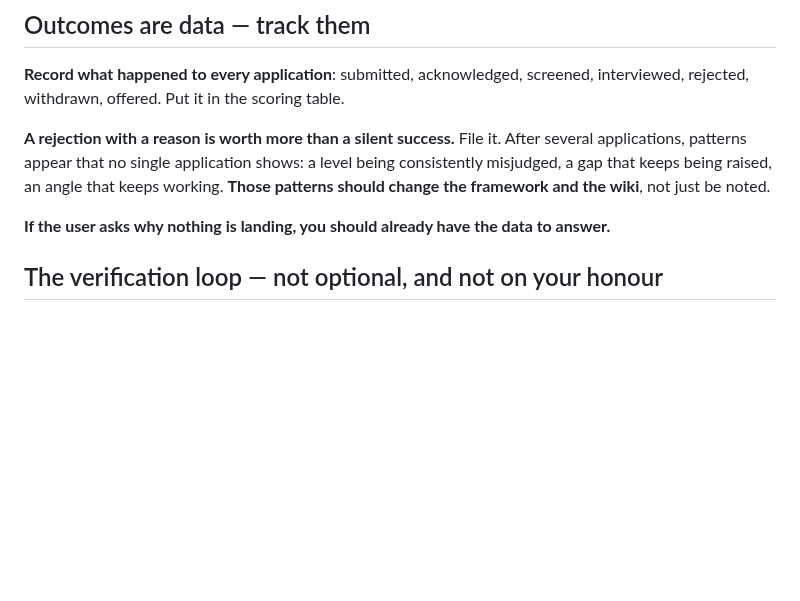
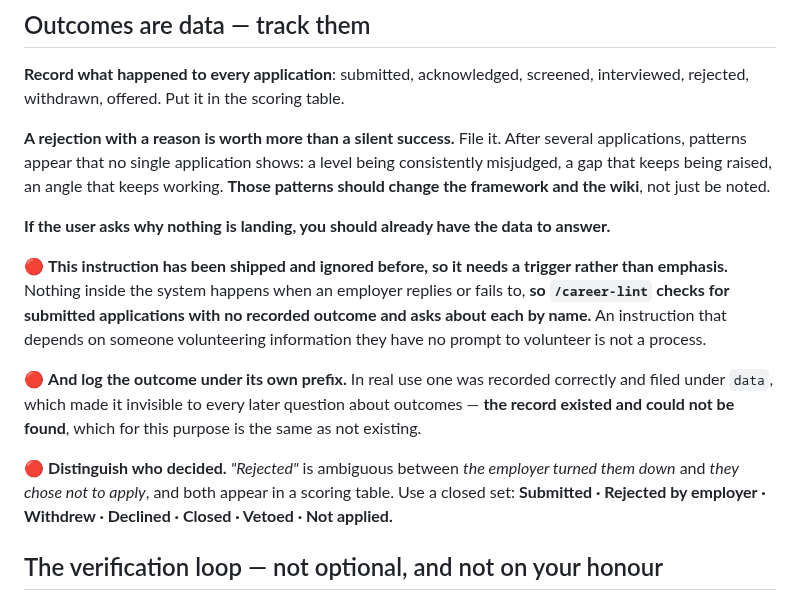
Before and after one commit to sachajackson/career-wiki, a Markdown page: CLAUDE.md, the part around the change. Drawn GitHub-style; blank space fills up the shorter version.

```diff
--- a/CLAUDE.md
+++ b/CLAUDE.md
@@ -299,6 +299,19 @@ being raised, an angle that keeps working. **Those patterns should change the fr
 not just be noted.
 
 **If the user asks why nothing is landing, you should already have the data to answer.**
+
+🔴 **This instruction has been shipped and ignored before, so it needs a trigger rather than emphasis.**
+Nothing inside the system happens when an employer replies or fails to, **so `/career-lint` checks for
+submitted applications with no recorded outcome and asks about each by name.** An instruction that depends
+on someone volunteering information they have no prompt to volunteer is not a process.
+
+🔴 **And log the outcome under its own prefix.** In real use one was recorded correctly and filed under
+`data`, which made it invisible to every later question about outcomes — **the record existed and could not
+be found**, which for this purpose is the same as not existing.
+
+🔴 **Distinguish who decided.** *"Rejected"* is ambiguous between *the employer turned them down* and *they
+chose not to apply*, and both appear in a scoring table. Use a closed set: **Submitted · Rejected by
+employer · Withdrew · Declined · Closed · Vetoed · Not applied.**
 
 ## The verification loop — not optional, and not on your honour
 
```
Also changed, not shown: BACKLOG.md (+41 -0 lines), 1 other file.
